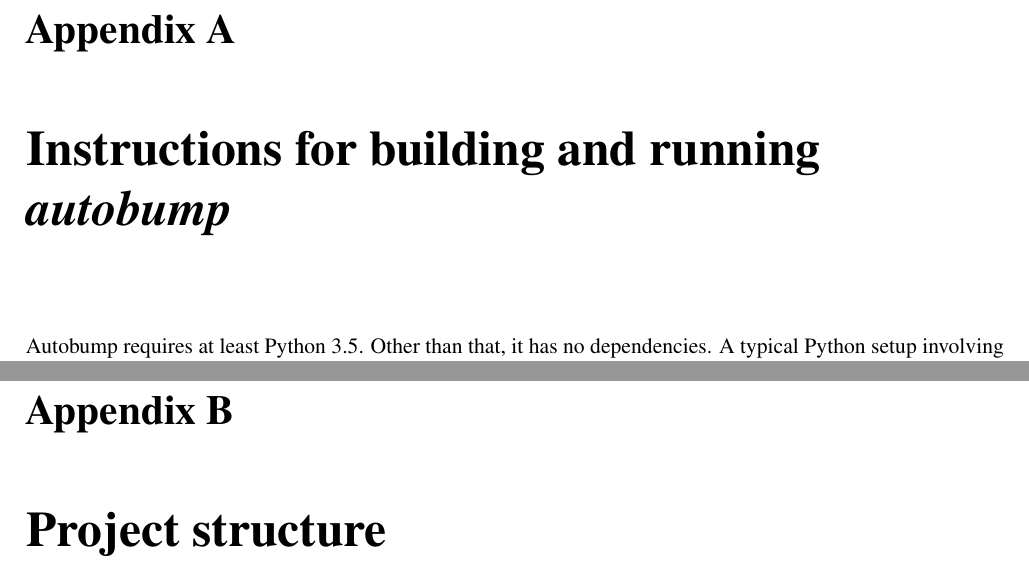
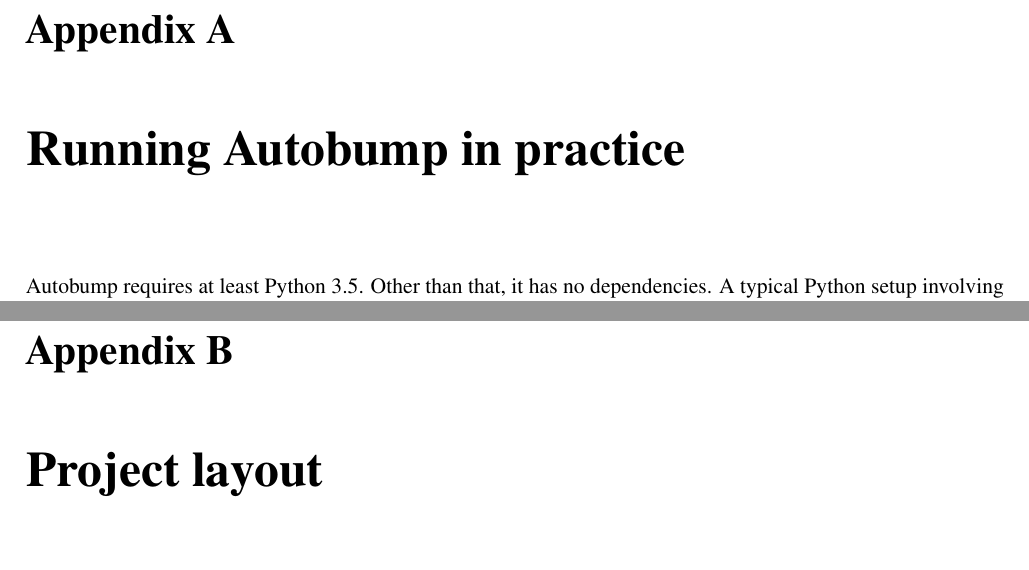
Before and after one commit to cshtarkov/autobump-dissertation, a LaTeX thesis (dissertation.tex): two parts of pages 34 and 35 of 40 before the commit and two parts of pages 34 and 35 of 39 after it, joined at a grey line, cut so that both start at the same text, the shorter picture padded with empty space. Compiled offline with pdfLaTeX.

Commit message:
Rename chapter headings

```diff
--- a/dissertation.tex
+++ b/dissertation.tex
@@ -1657,7 +1657,7 @@ to the ones assigned manually by the developers and interpret our findings.
 
 \begin{appendices}
 
-\chapter{Instructions for building and running \textit{autobump}}
+\chapter{Running Autobump in practice}
 
 Autobump requires at least Python 3.5. Other than that, it has no
 dependencies. A typical Python setup involving a virtual environment
@@ -1677,5 +1677,5 @@ specified as \texttt{LINTER}) against all source code.
 
 \section{Usage}
 
-\chapter{Project structure}
+\chapter{Project layout}
 % TODO: fill in
```
Also changed, not shown: dissertation.tex (2 more changed lines).
